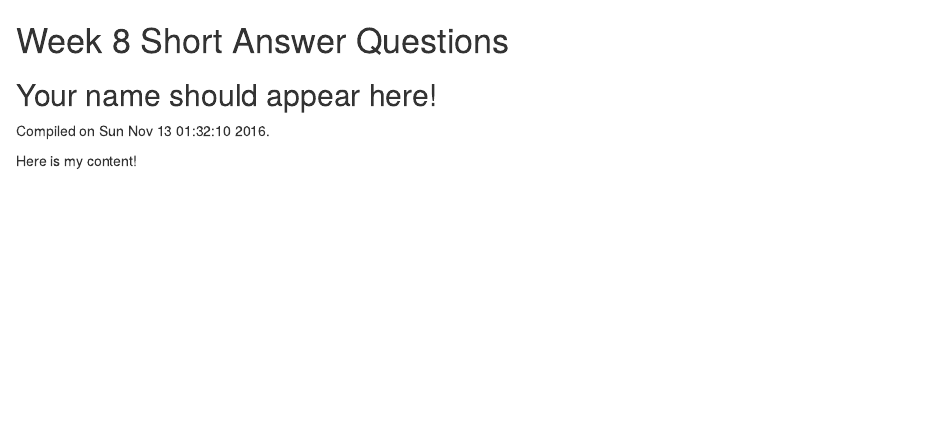
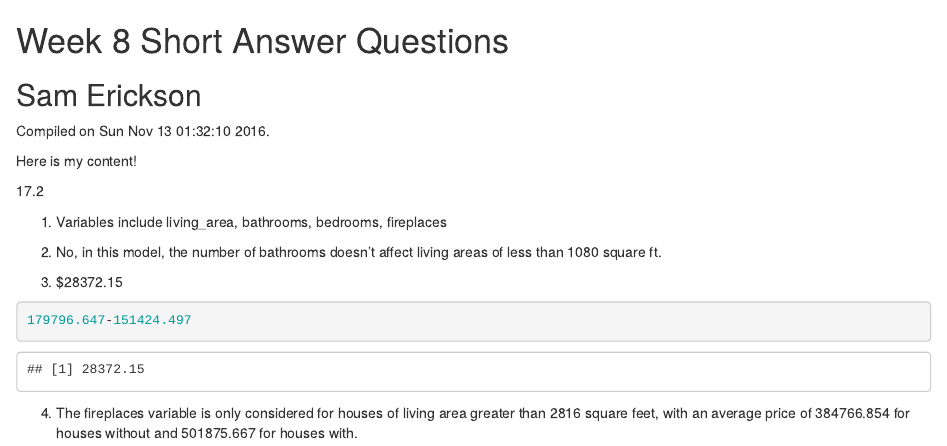
Before and after one commit to dtkaplan/Comp-110-Assignments, an R Markdown document (Week-8-short-answer.Rmd): the page in a window 1100 px wide, from its top. Rendered offline with R 4.5, knitr and Pandoc, with nearby package versions; common packages that the code uses without loading them are loaded.

Commit message:
submitting

````diff
--- a/Week-8-short-answer.Rmd
+++ b/Week-8-short-answer.Rmd
@@ -1,6 +1,6 @@
 # Week 8 Short Answer Questions
 
-## Your name should appear here!
+## Sam Erickson
 
 <!-- leave this material as is -->
 Compiled on `r date()`.
@@ -11,3 +11,18 @@ library(DataComputing)
 <!-- put your content after this line -->
 
 Here is my content!
+
+17.2
+
+1. Variables include living_area, bathrooms, bedrooms, fireplaces
+
+2. No, in this model, the number of bathrooms doesn't affect living areas of less than 1080 square ft.
+
+3.
+$28372.15
+
+```{r}
+179796.647-151424.497
+```
+
+4.  The fireplaces variable is only considered for houses of living area greater than 2816 square feet, with an average price of 384766.854 for houses without and 501875.667 for houses with.
````
